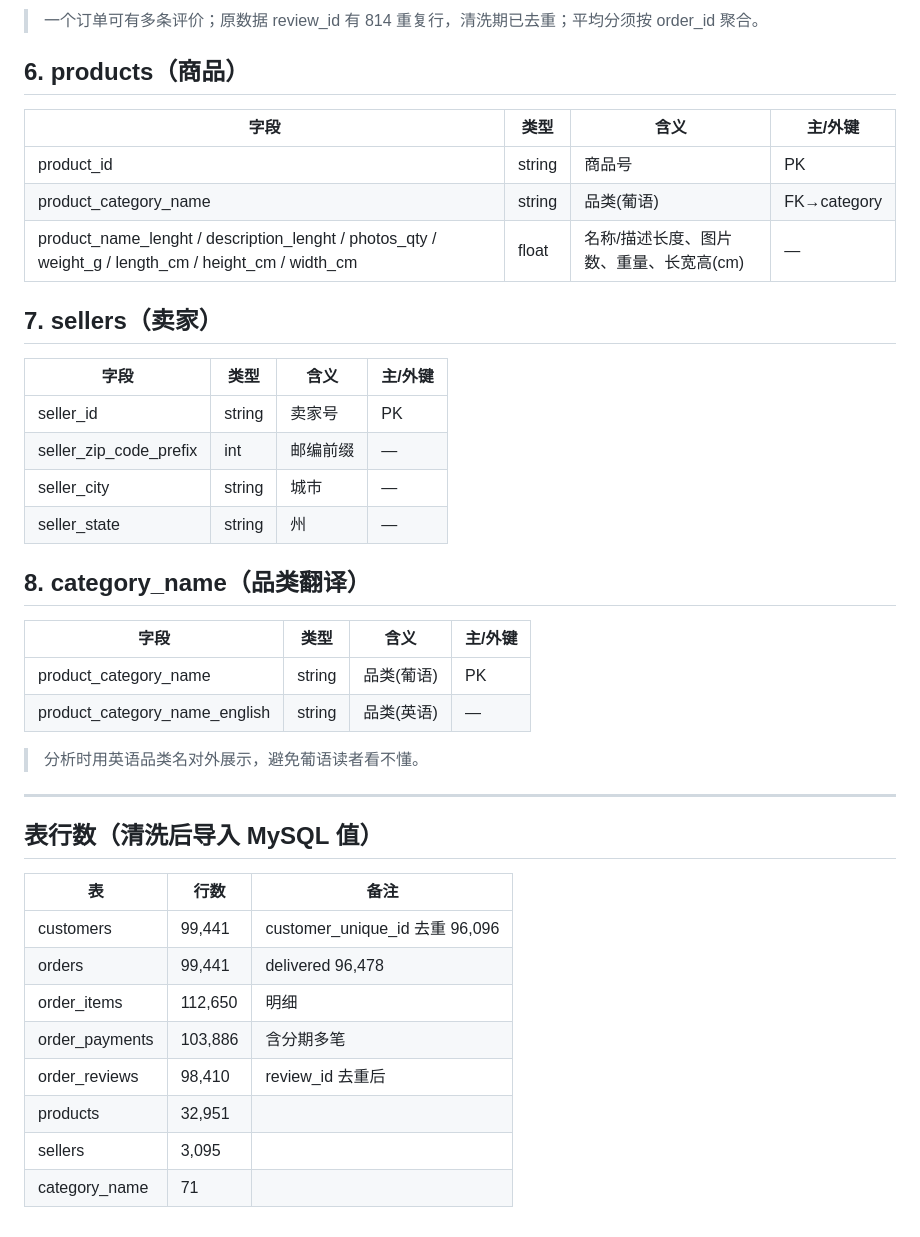
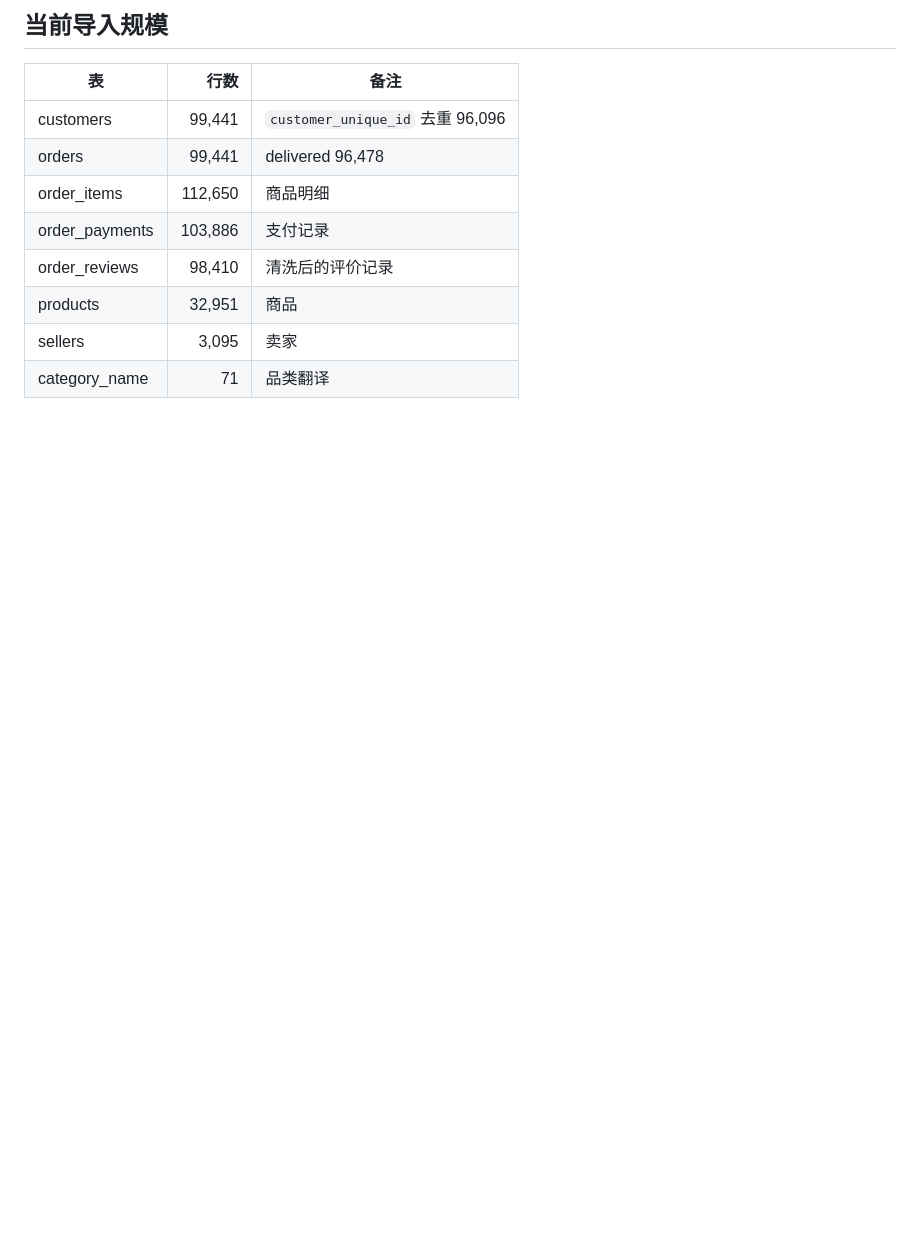
Before and after one commit to wangsehn/ecommerce-business-analysis, a Markdown page: docs/data_dictionary.md, the part around one of its changes. GitHub-like rendering; blank space fills up the shorter version.

```diff
--- a/docs/data_dictionary.md
+++ b/docs/data_dictionary.md
@@ -83,42 +94,12 @@ orders ──1:N──> order_reviews
-> 一个订单可有多条评价；原数据 review_id 有 814 重复行，清洗期已去重；平均分须按 order_id 聚合。
-
-## 6. products（商品）
-
-| 字段 | 类型 | 含义 | 主/外键 |
-|------|------|------|---------|
-| product_id | string | 商品号 | PK |
-| product_category_name | string | 品类(葡语) | FK→category |
-| product_name_lenght / description_lenght / photos_qty / weight_g / length_cm / height_cm / width_cm | float | 名称/描述长度、图片数、重量、长宽高(cm) | — |
-
-## 7. sellers（卖家）
-
-| 字段 | 类型 | 含义 | 主/外键 |
-|------|------|------|---------|
-| seller_id | string | 卖家号 | PK |
-| seller_zip_code_prefix | int | 邮编前缀 | — |
-| seller_city | string | 城市 | — |
-| seller_state | string | 州 | — |
-
-## 8. category_name（品类翻译）
-
-| 字段 | 类型 | 含义 | 主/外键 |
-|------|------|------|---------|
-| product_category_name | string | 品类(葡语) | PK |
-| product_category_name_english | string | 品类(英语) | — |
-
-> 分析时用英语品类名对外展示，避免葡语读者看不懂。
-
----
-
-## 表行数（清洗后导入 MySQL 值）
+## 当前导入规模
 
 | 表 | 行数 | 备注 |
-|----|------|------|
-| customers | 99,441 | customer_unique_id 去重 96,096 |
+|---|---:|---|
+| customers | 99,441 | `customer_unique_id` 去重 96,096 |
 | orders | 99,441 | delivered 96,478 |
-| order_items | 112,650 | 明细 |
-| order_payments | 103,886 | 含分期多笔 |
-| order_reviews | 98,410 | review_id 去重后 |
-| products | 32,951 | |
-| sellers | 3,095 | |
-| category_name | 71 | |
+| order_items | 112,650 | 商品明细 |
+| order_payments | 103,886 | 支付记录 |
+| order_reviews | 98,410 | 清洗后的评价记录 |
+| products | 32,951 | 商品 |
+| sellers | 3,095 | 卖家 |
+| category_name | 71 | 品类翻译 |
```
Also changed, not shown: other parts of docs/data_dictionary.md (+83 -72 lines).
